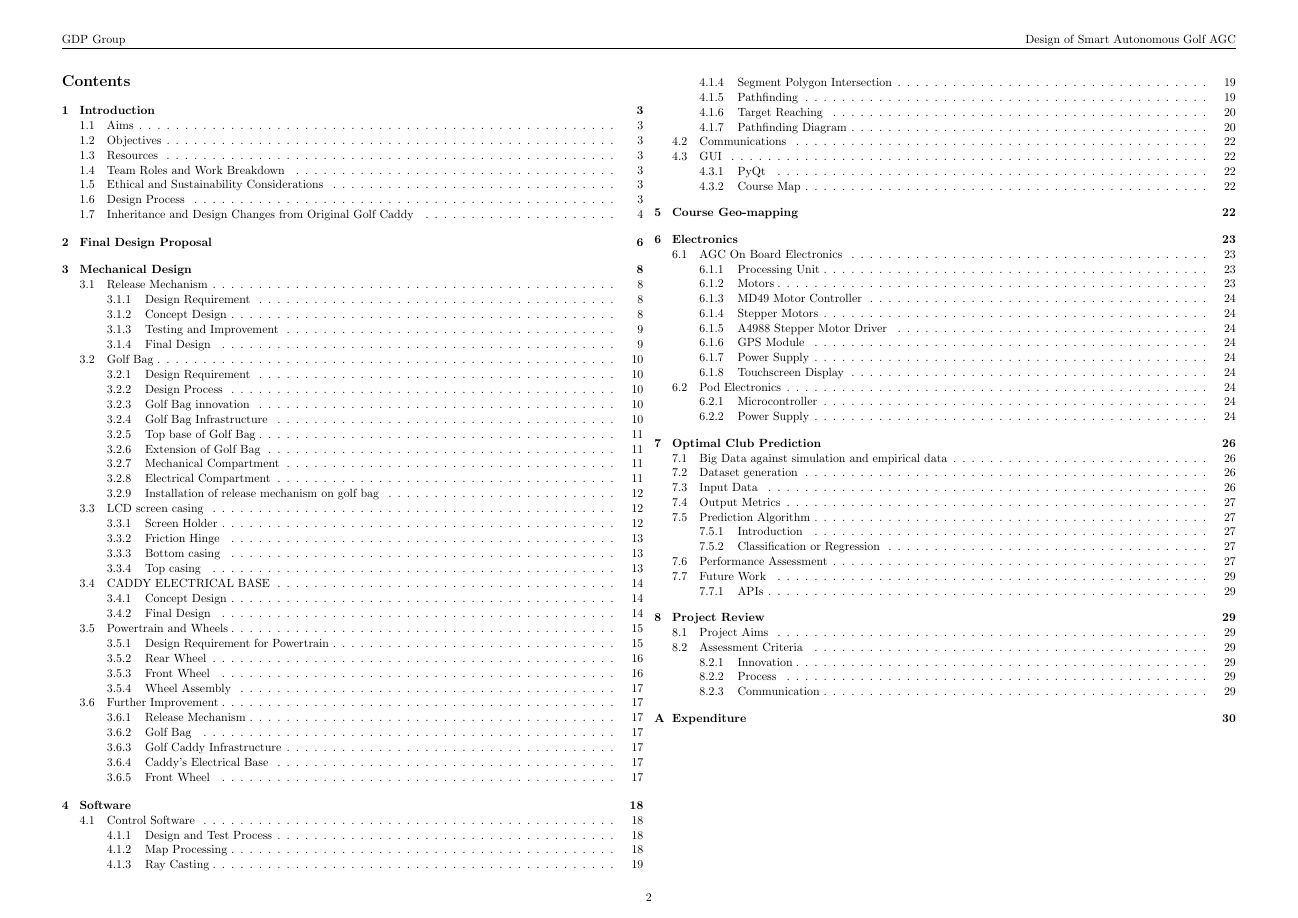
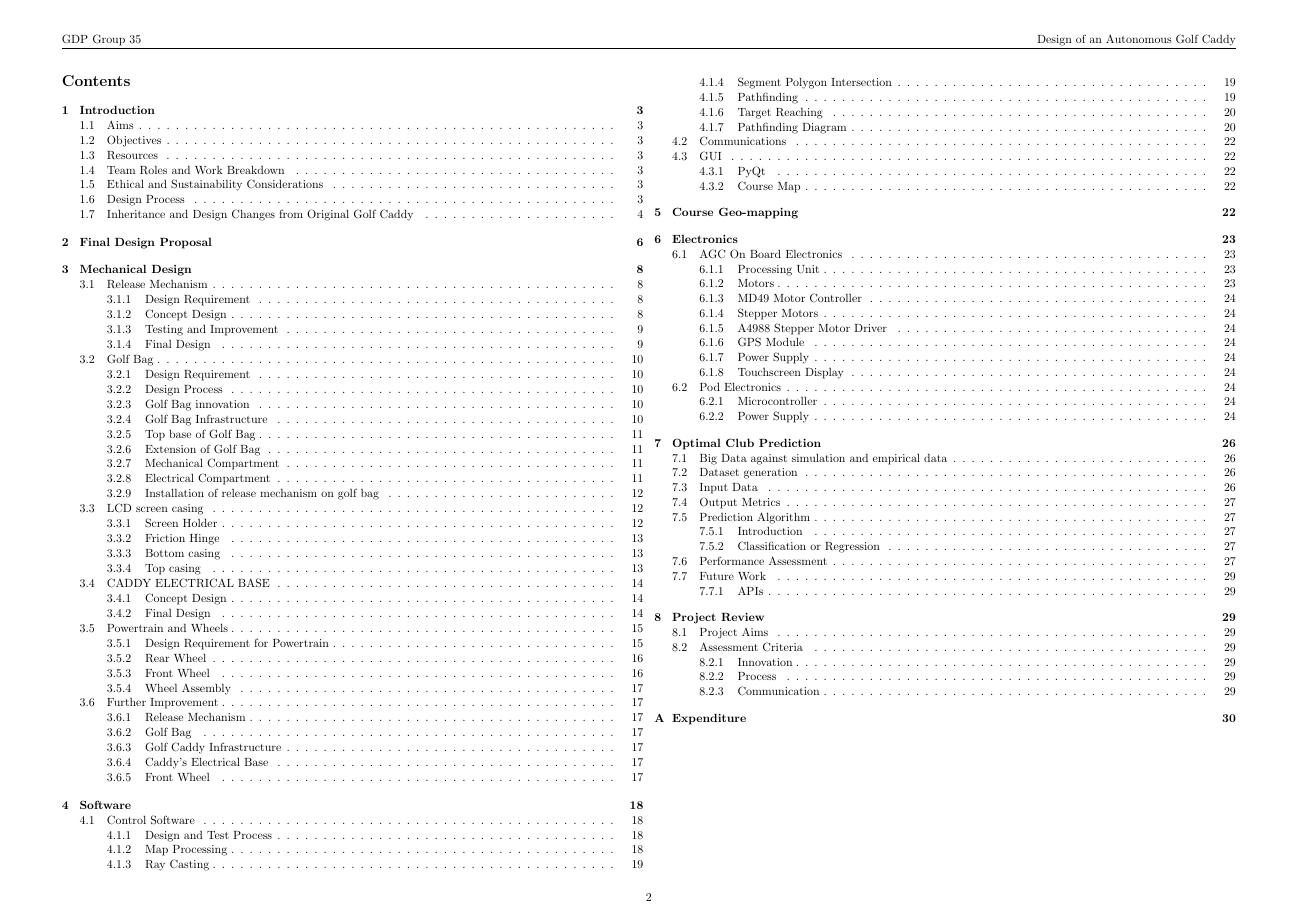
Before and after one commit to GDP-50/Report, a LaTeX document (main.tex): page 2 of 30. Compiled offline with pdfLaTeX.

Commit message:
Minor format fixes

```diff
--- a/main.tex
+++ b/main.tex
@@ -29,14 +29,9 @@
 
 \pagestyle{fancy}
 \setlength{\headheight}{24pt}
-\fancyhead[L]{GDP Group}
-\fancyhead[R]{Design of Smart Autonomous Golf AGC}
+\fancyhead[L]{GDP Group 35}
+\fancyhead[R]{Design of an Autonomous Golf Caddy}
 \fancyfoot[C]{\thepage}
-
-
-\title{GDP Draft Report}
-\author{GDP Group}
-
 
 
 \begin{document}
```
